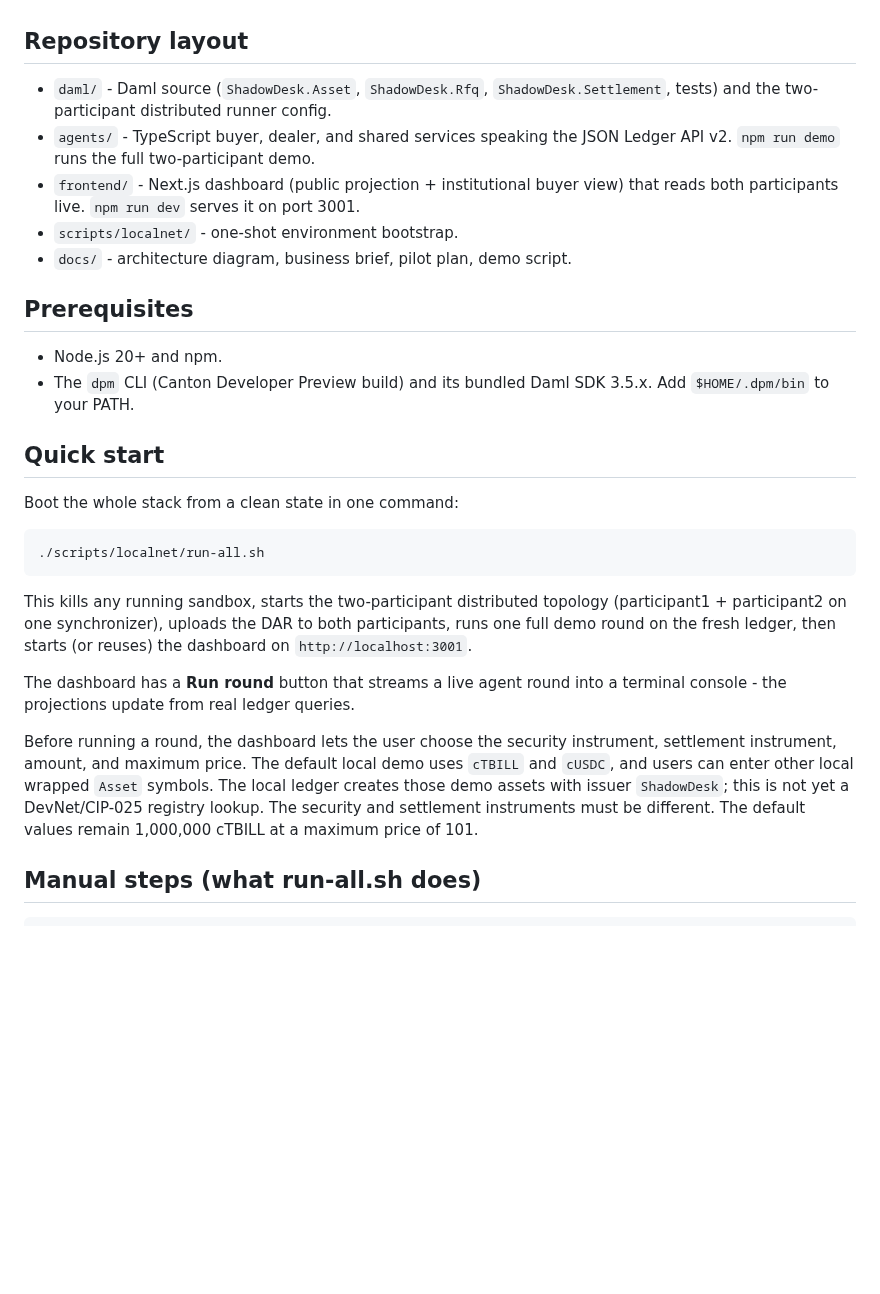
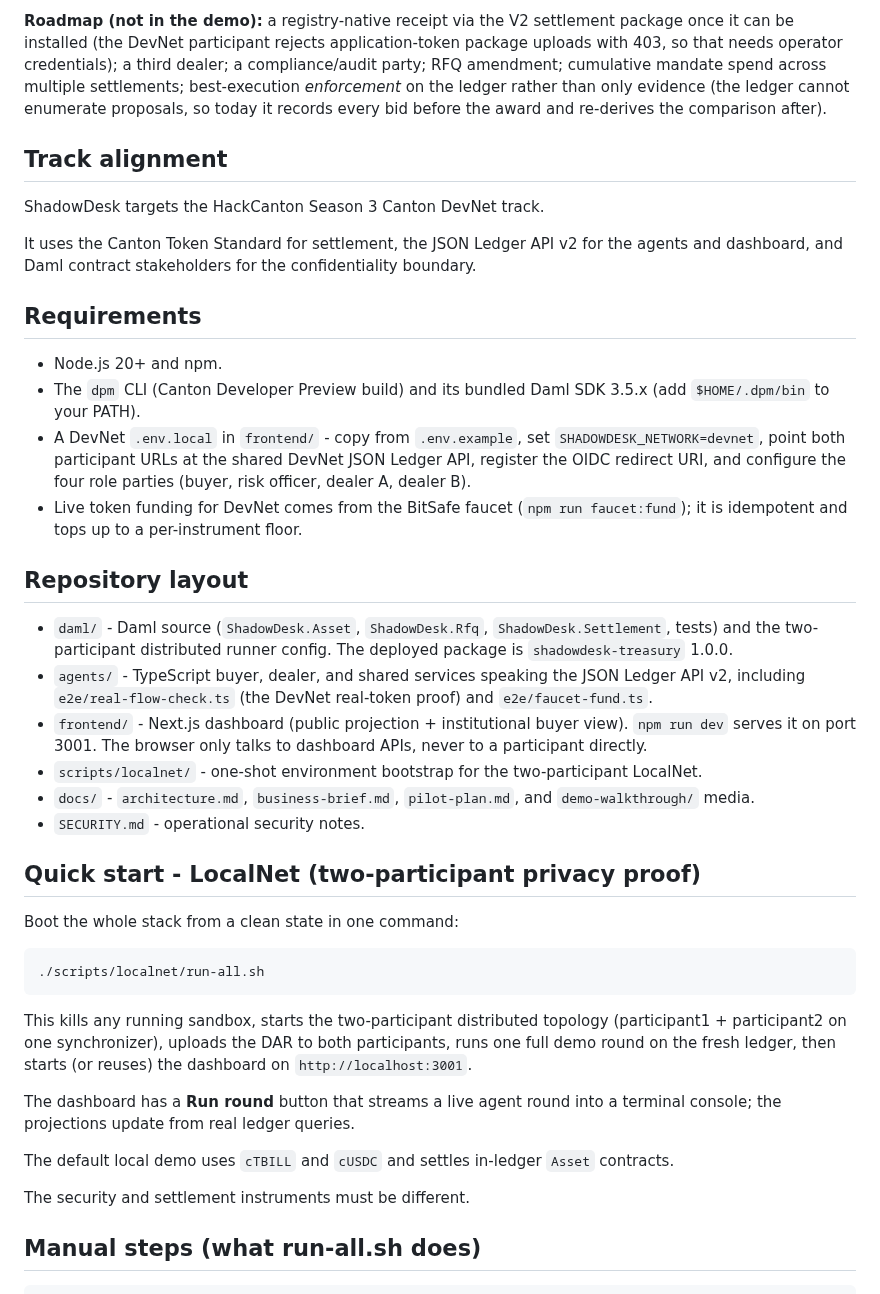
Before and after one commit to Saber1Y/ShadowDesk, a Markdown page: README.md, the part around one of its changes. GitHub-like rendering; blank space fills up the shorter version.

```diff
--- a/README.md
+++ b/README.md
@@ -30,18 +59,28 @@ Each step's authorization and visibility is enforced by the Daml contract templa
+**Roadmap (not in the demo):** a registry-native receipt via the V2 settlement package once it can be installed (the DevNet participant rejects application-token package uploads with 403, so that needs operator credentials); a third dealer; a compliance/audit party; RFQ amendment; cumulative mandate spend across multiple settlements; best-execution *enforcement* on the ledger rather than only evidence (the ledger cannot enumerate proposals, so today it records every bid before the award and re-derives the comparison after).
+
+## Track alignment
+
+ShadowDesk targets the HackCanton Season 3 Canton DevNet track.
+
+It uses the Canton Token Standard for settlement, the JSON Ledger API v2 for the agents and dashboard, and Daml contract stakeholders for the confidentiality boundary.
+
+## Requirements
+
+- Node.js 20+ and npm.
+- The `dpm` CLI (Canton Developer Preview build) and its bundled Daml SDK 3.5.x (add `$HOME/.dpm/bin` to your PATH).
+- A DevNet `.env.local` in `frontend/` - copy from `.env.example`, set `SHADOWDESK_NETWORK=devnet`, point both participant URLs at the shared DevNet JSON Ledger API, register the OIDC redirect URI, and configure the four role parties (buyer, risk officer, dealer A, dealer B).
+- Live token funding for DevNet comes from the BitSafe faucet (`npm run faucet:fund`); it is idempotent and tops up to a per-instrument floor.
 
 ## Repository layout
 
-- `daml/` - Daml source (`ShadowDesk.Asset`, `ShadowDesk.Rfq`, `ShadowDesk.Settlement`, tests) and the two-participant distributed runner config.
-- `agents/` - TypeScript buyer, dealer, and shared services speaking the JSON Ledger API v2. `npm run demo` runs the full two-participant demo.
-- `frontend/` - Next.js dashboard (public projection + institutional buyer view) that reads both participants live. `npm run dev` serves it on port 3001.
-- `scripts/localnet/` - one-shot environment bootstrap.
-- `docs/` - architecture diagram, business brief, pilot plan, demo script.
+- `daml/` - Daml source (`ShadowDesk.Asset`, `ShadowDesk.Rfq`, `ShadowDesk.Settlement`, tests) and the two-participant distributed runner config. The deployed package is `shadowdesk-treasury` 1.0.0.
+- `agents/` - TypeScript buyer, dealer, and shared services speaking the JSON Ledger API v2, including `e2e/real-flow-check.ts` (the DevNet real-token proof) and `e2e/faucet-fund.ts`.
+- `frontend/` - Next.js dashboard (public projection + institutional buyer view). `npm run dev` serves it on port 3001. The browser only talks to dashboard APIs, never to a participant directly.
+- `scripts/localnet/` - one-shot environment bootstrap for the two-participant LocalNet.
+- `docs/` - `architecture.md`, `business-brief.md`, `pilot-plan.md`, and `demo-walkthrough/` media.
+- `SECURITY.md` - operational security notes.
 
-## Prerequisites
-
-- Node.js 20+ and npm.
-- The `dpm` CLI (Canton Developer Preview build) and its bundled Daml SDK 3.5.x. Add `$HOME/.dpm/bin` to your PATH.
-
-## Quick start
+## Quick start - LocalNet (two-participant privacy proof)
 
 Boot the whole stack from a clean state in one command:
 
@@ -51,13 +90,11 @@ Boot the whole stack from a clean state in one command:
 
 This kills any running sandbox, starts the two-participant distributed topology (participant1 + participant2 on one synchronizer), uploads the DAR to both participants, runs one full demo round on the fresh ledger, then starts (or reuses) the dashboard on `http://localhost:3001`.
 
-The dashboard has a **Run round** button that streams a live agent round into a terminal console - the projections update from real ledger queries.
+The dashboard has a **Run round** button that streams a live agent round into a terminal console; the projections update from real ledger queries.
 
-Before running a round, the dashboard lets the user choose the security instrument, settlement instrument, amount, and maximum price.
-The default local demo uses `cTBILL` and `cUSDC`, and users can enter other local wrapped `Asset` symbols.
-The local ledger creates those demo assets with issuer `ShadowDesk`; this is not yet a DevNet/CIP-025 registry lookup.
+The default local demo uses `cTBILL` and `cUSDC` and settles in-ledger `Asset` contracts.
+
 The security and settlement instruments must be different.
-The default values remain 1,000,000 cTBILL at a maximum price of 101.
 
 ## Manual steps (what run-all.sh does)
 
```
Also changed, not shown: other parts of README.md (+70 -76 lines), docs/demo-script.md (deleted, +0 -72 lines).
